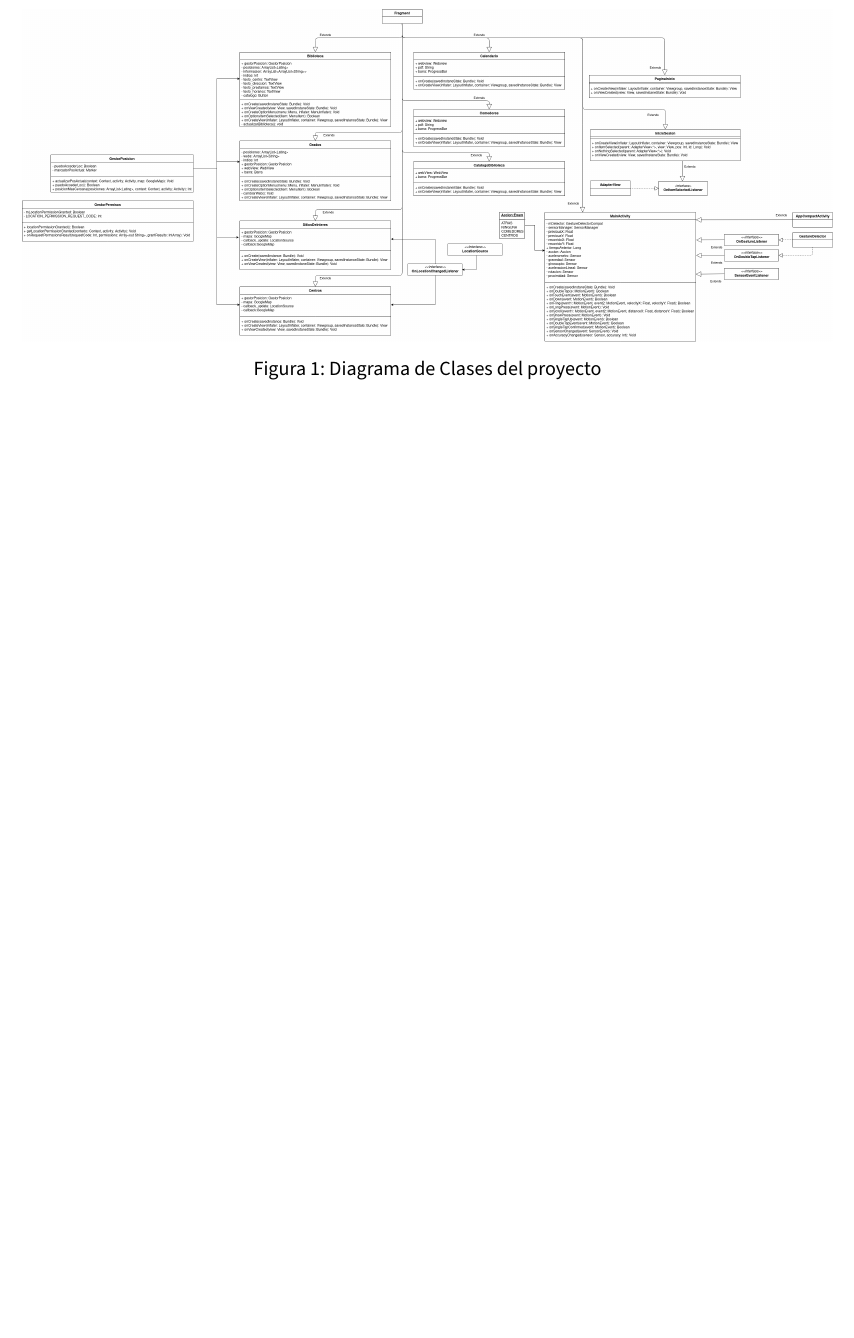
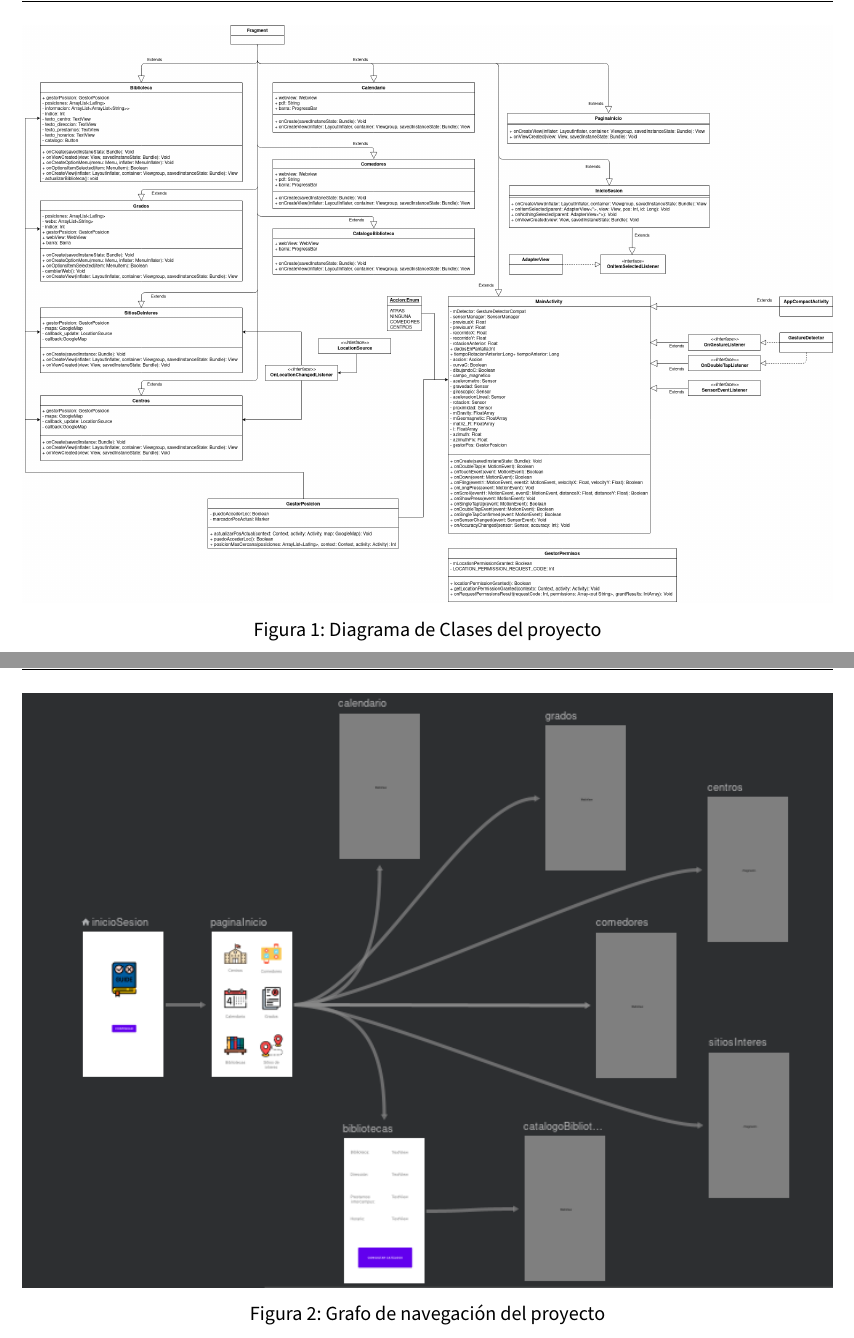
Before and after one commit to advy99/NPI, a LaTeX document (memoria/NPI_memoria_tecnica.tex, which reads memoria/input/tecnica/navigationgraph.tex): part of page 3 of 3 before the commit and two parts of pages 3 and 4 of 4 after it, the two joined at a grey line, cut so that both start at the same text, the shorter picture padded with empty space. Compiled offline with pdfLaTeX.

Commit message:
Updated Diagrama de clases y Navigation Graph

```diff
--- /dev/null
+++ b/memoria/input/tecnica/navigationgraph.tex
@@ -0,0 +1,5 @@
+\begin{figure}[H]
+	\centering
+	\includegraphics[width=\textwidth]{NavigationGraph.png}
+	\caption{Grafo de navegación del proyecto}
+\end{figure}
```
Also changed, not shown: memoria/NPI_memoria_tecnica.tex (+1 -0 lines), memoria/images/GuiaEstudiantes.png, memoria/images/NavigationGraph.png (added).
